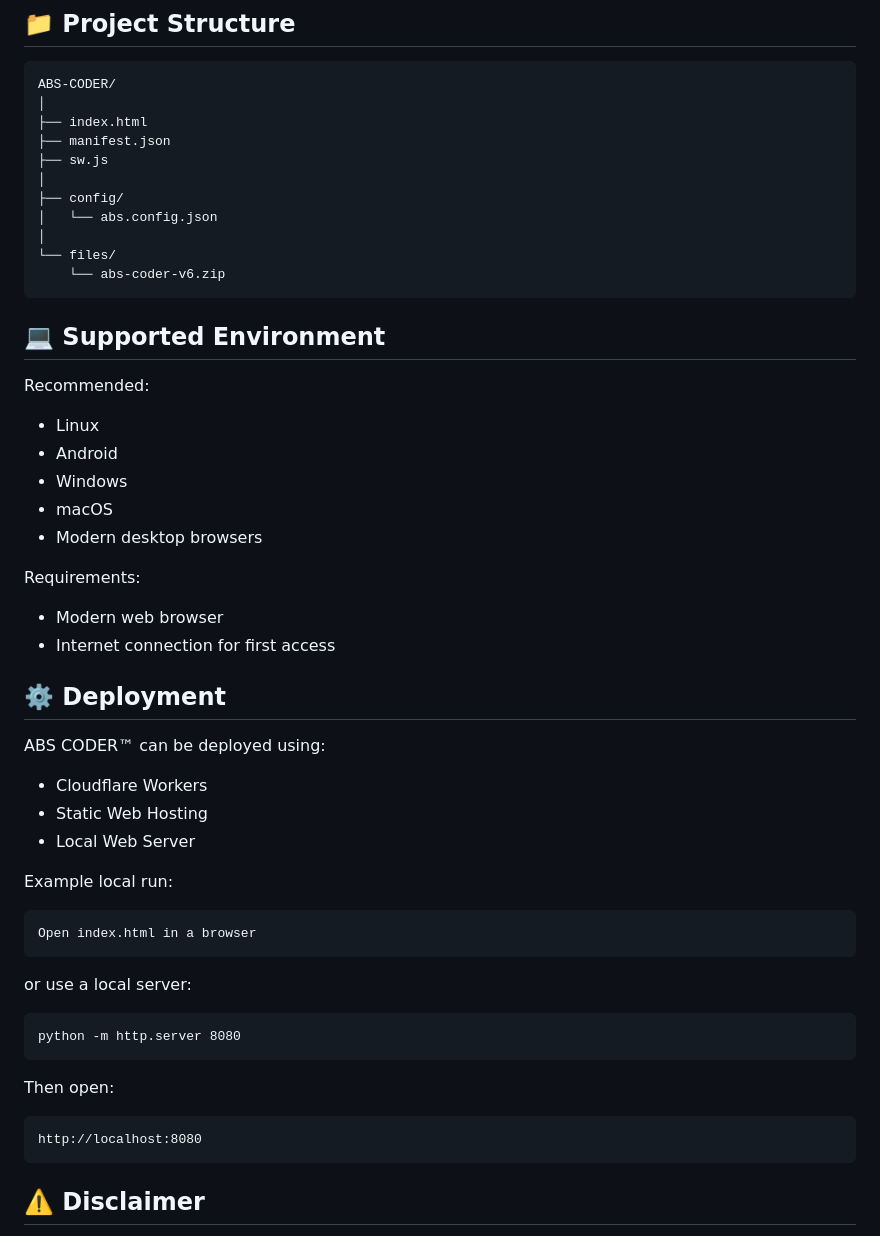
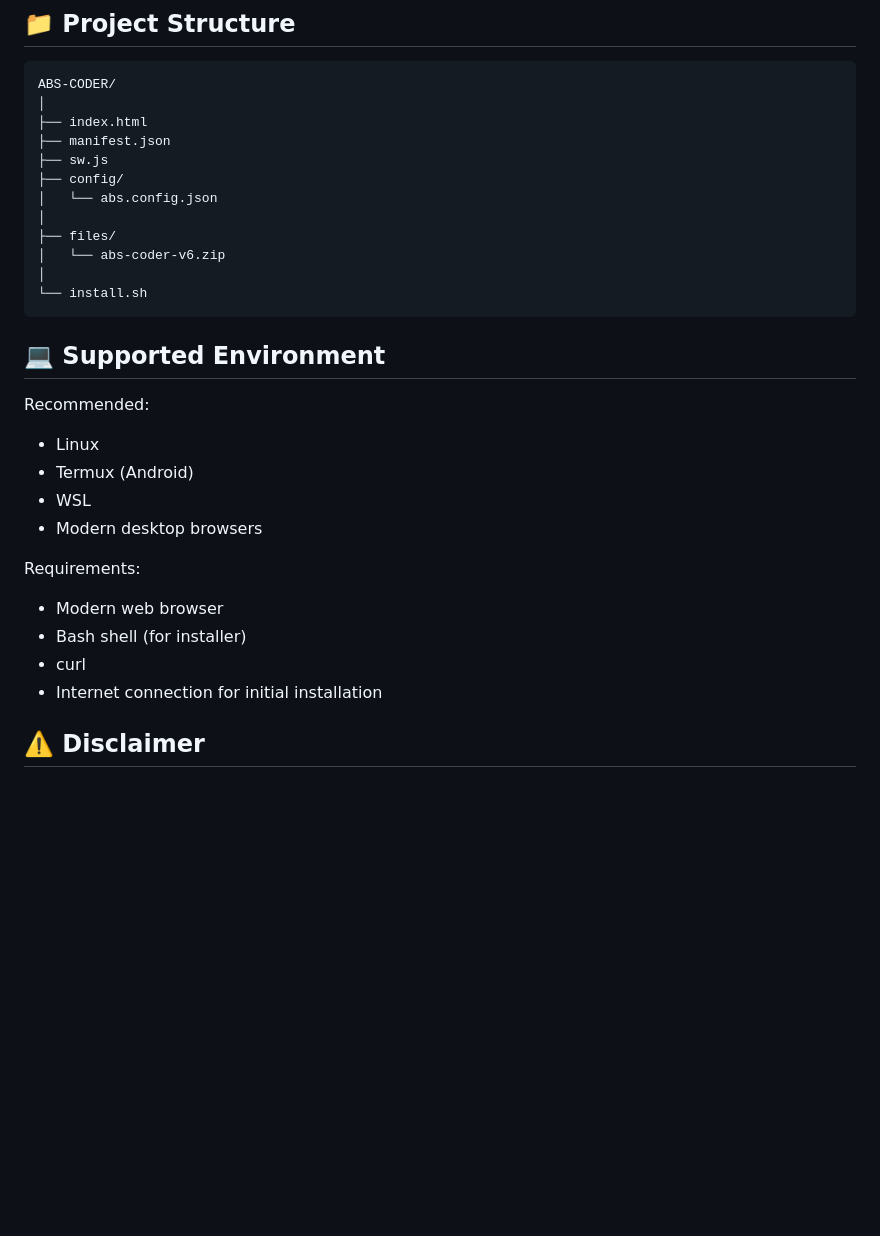
Before and after one commit to antoneeh10/abs-coder, a Markdown page: README.md, the part around one of its changes. GitHub-like rendering; blank space fills up the shorter version.

```diff
--- a/README.md
+++ b/README.md
@@ -120,47 +123,29 @@ Built with:
     ├── index.html
     ├── manifest.json
     ├── sw.js
-    │
     ├── config/
     │   └── abs.config.json
     │
-    └── files/
-        └── abs-coder-v6.zip
+    ├── files/
+    │   └── abs-coder-v6.zip
+    │
+    └── install.sh
 
 ## 💻 Supported Environment
 
 Recommended:
 
 - Linux
-- Android
-- Windows
-- macOS
+- Termux (Android)
+- WSL
 - Modern desktop browsers
 
 Requirements:
 
 - Modern web browser
-- Internet connection for first access
-
-## ⚙️ Deployment
-
-ABS CODER™ can be deployed using:
-
-- Cloudflare Workers
-- Static Web Hosting
-- Local Web Server
-
-Example local run:
-
-    Open index.html in a browser
-
-or use a local server:
-
-    python -m http.server 8080
-
-Then open:
-
-    http://localhost:8080
+- Bash shell (for installer)
+- curl
+- Internet connection for initial installation
 
 ## ⚠️ Disclaimer
 
```
Also changed, not shown: other parts of README.md (+22 -19 lines).
